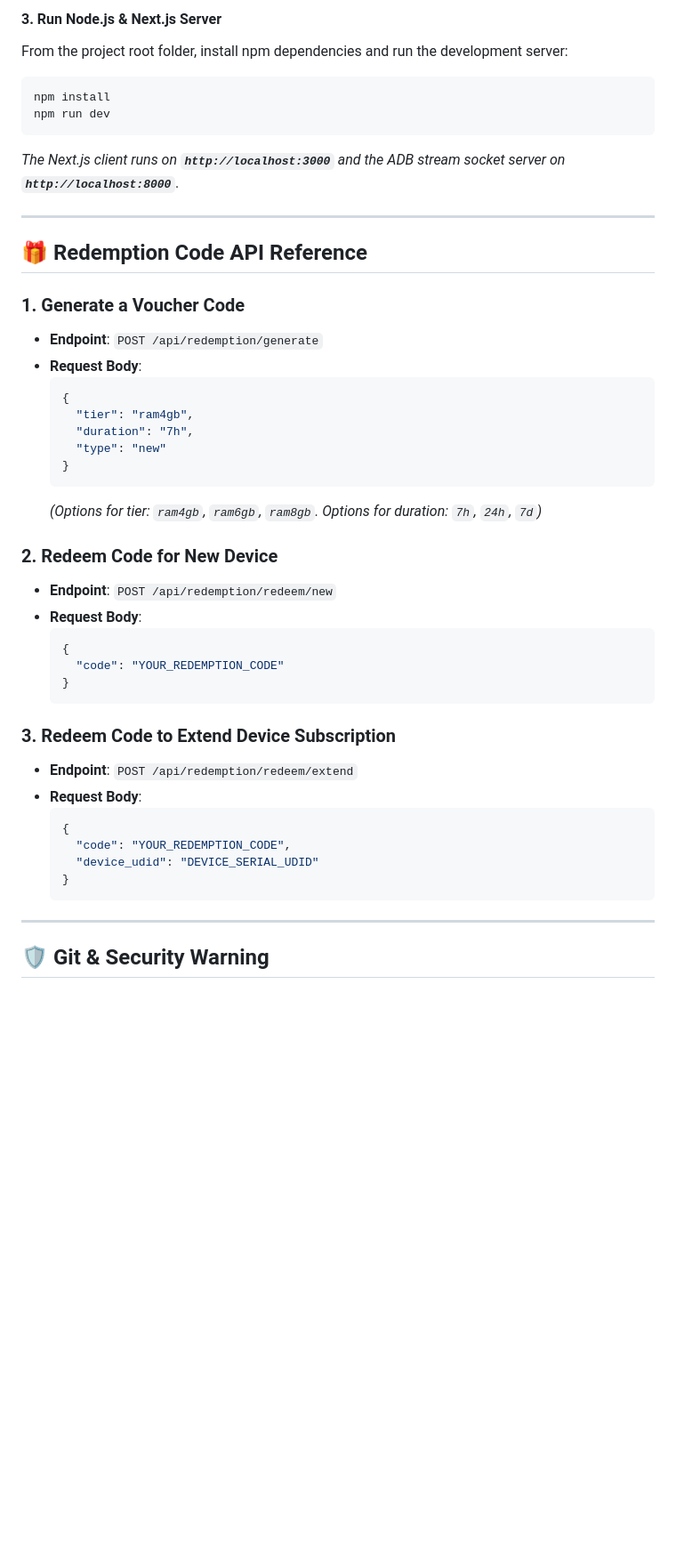
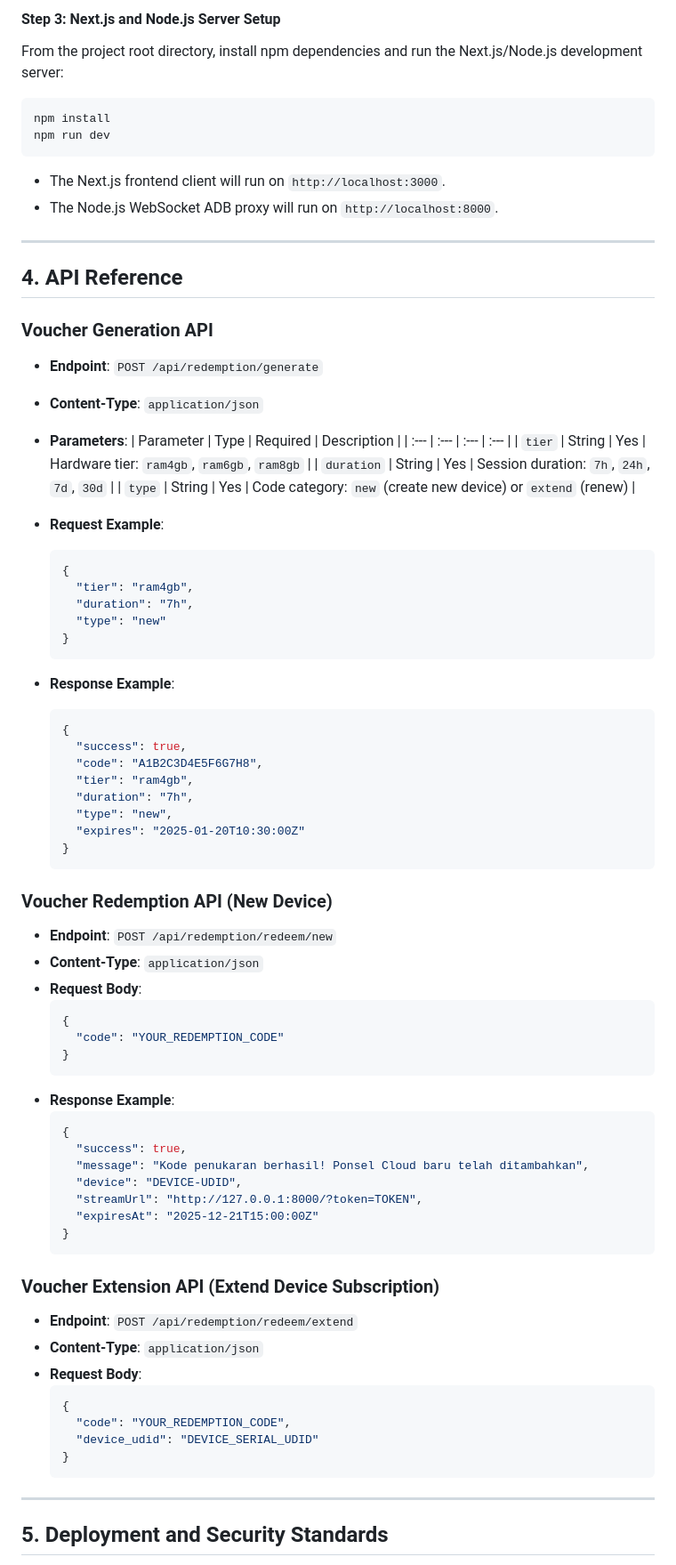
Before and after one commit to KAN-FISCH/CloudPhoneSource, a Markdown page: README.md, the part around one of its changes. Shown at 89% size. Drawn GitHub-style; blank space fills up the shorter version.

````diff
--- a/README.md
+++ b/README.md
@@ -80,19 +67,28 @@ go build -o webapp
 
-#### 3. Run Node.js & Next.js Server
-From the project root folder, install npm dependencies and run the development server:
+#### Step 3: Next.js and Node.js Server Setup
+From the project root directory, install npm dependencies and run the Next.js/Node.js development server:
 ```bash
 npm install
 npm run dev
 ```
-*The Next.js client runs on **`http://localhost:3000`** and the ADB stream socket server on **`http://localhost:8000`***.
+- The Next.js frontend client will run on `http://localhost:3000`.
+- The Node.js WebSocket ADB proxy will run on `http://localhost:8000`.
 
 ---
 
-## 🎁 Redemption Code API Reference
+## 4. API Reference
 
-### 1. Generate a Voucher Code
+### Voucher Generation API
 - **Endpoint**: `POST /api/redemption/generate`
-- **Request Body**:
+- **Content-Type**: `application/json`
+- **Parameters**:
+  | Parameter | Type | Required | Description |
+  | :--- | :--- | :--- | :--- |
+  | `tier` | String | Yes | Hardware tier: `ram4gb`, `ram6gb`, `ram8gb` |
+  | `duration` | String | Yes | Session duration: `7h`, `24h`, `7d`, `30d` |
+  | `type` | String | Yes | Code category: `new` (create new device) or `extend` (renew) |
+
+- **Request Example**:
   ```json
   {
     "tier": "ram4gb",
@@ -100,19 +96,41 @@ npm run dev
     "type": "new"
   }
   ```
-  *(Options for tier: `ram4gb`, `ram6gb`, `ram8gb`. Options for duration: `7h`, `24h`, `7d`)*
+- **Response Example**:
+  ```json
+  {
+    "success": true,
+    "code": "A1B2C3D4E5F6G7H8",
+    "tier": "ram4gb",
+    "duration": "7h",
+    "type": "new",
+    "expires": "2025-01-20T10:30:00Z"
+  }
+  ```
 
-### 2. Redeem Code for New Device
+### Voucher Redemption API (New Device)
 - **Endpoint**: `POST /api/redemption/redeem/new`
+- **Content-Type**: `application/json`
 - **Request Body**:
   ```json
   {
     "code": "YOUR_REDEMPTION_CODE"
   }
   ```
+- **Response Example**:
+  ```json
+  {
+    "success": true,
+    "message": "Kode penukaran berhasil! Ponsel Cloud baru telah ditambahkan",
+    "device": "DEVICE-UDID",
+    "streamUrl": "http://127.0.0.1:8000/?token=TOKEN",
+    "expiresAt": "2025-12-21T15:00:00Z"
+  }
+  ```
 
-### 3. Redeem Code to Extend Device Subscription
+### Voucher Extension API (Extend Device Subscription)
 - **Endpoint**: `POST /api/redemption/redeem/extend`
+- **Content-Type**: `application/json`
 - **Request Body**:
   ```json
   {
@@ -123,5 +141,5 @@ npm run dev
 
 ---
 
-## 🛡️ Git & Security Warning
+## 5. Deployment and Security Standards
 
````
Also changed, not shown: other parts of README.md (+34 -47 lines).
